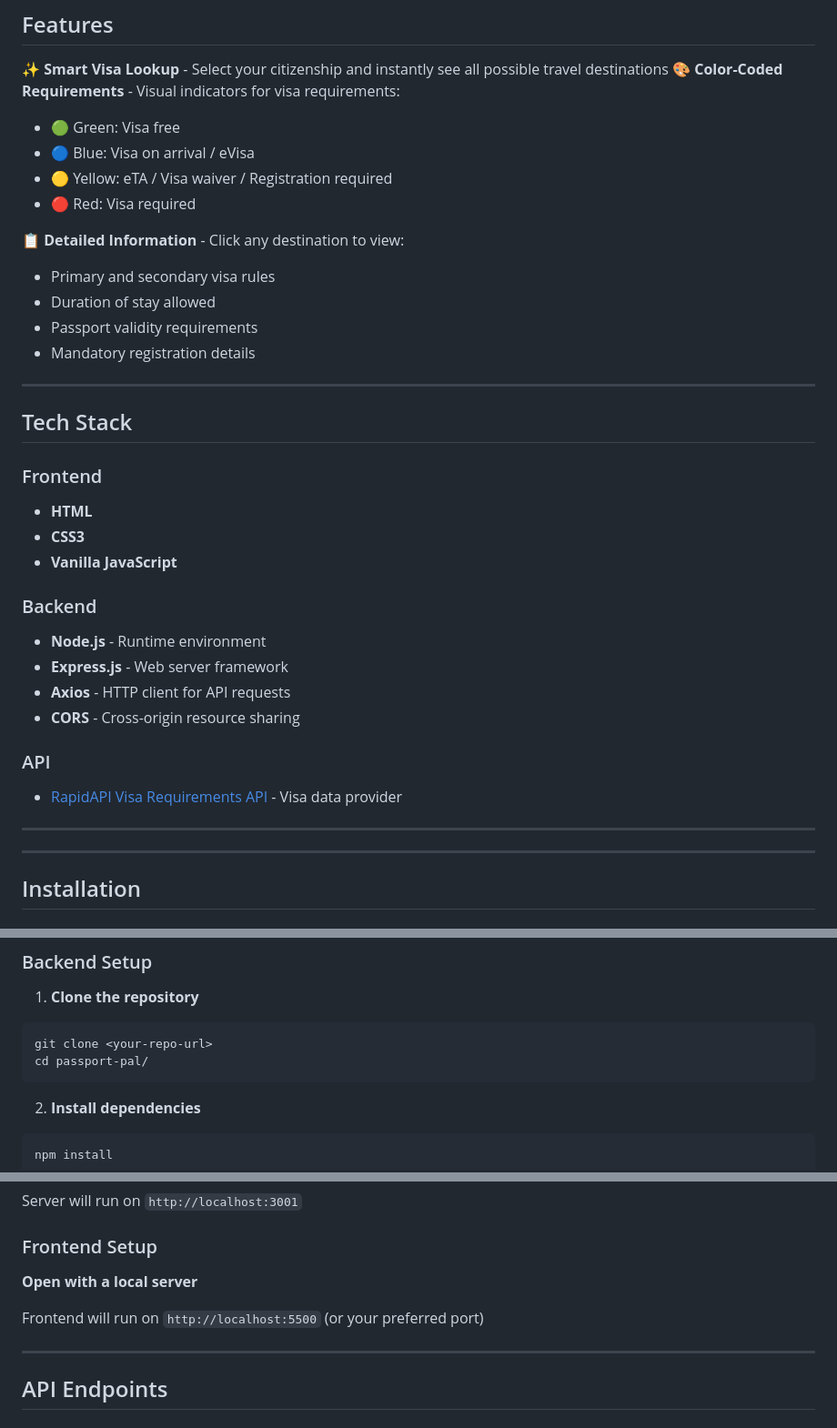
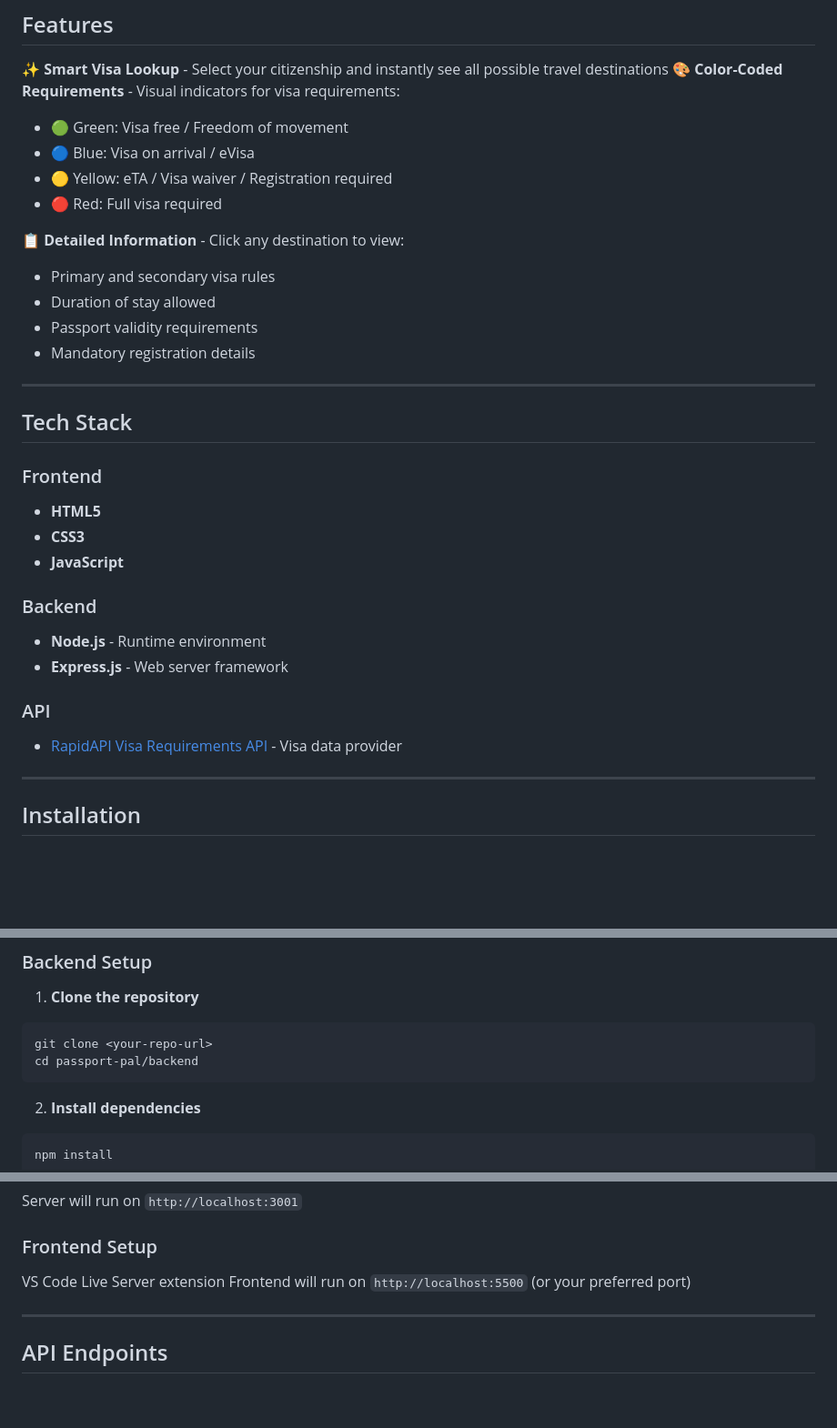
Before and after one commit to himageorge/passportpal, a Markdown page: README.md, 3 parts joined by grey strips. Shown at 91% size. Rendered like a GitHub page; blank space fills up the shorter version.

````diff
--- a/README.md
+++ b/README.md
@@ -10,10 +10,10 @@ Passport Pal is a web application that helps travelers quickly discover visa req
 
 ✨ **Smart Visa Lookup** - Select your citizenship and instantly see all possible travel destinations
 🎨 **Color-Coded Requirements** - Visual indicators for visa requirements:
-- 🟢 Green: Visa free
+- 🟢 Green: Visa free / Freedom of movement
 - 🔵 Blue: Visa on arrival / eVisa
 - 🟡 Yellow: eTA / Visa waiver / Registration required
-- 🔴 Red: Visa required
+- 🔴 Red: Full visa required
 
 📋 **Detailed Information** - Click any destination to view:
 - Primary and secondary visa rules
@@ -26,20 +26,16 @@ Passport Pal is a web application that helps travelers quickly discover visa req
 ## Tech Stack
 
 ### Frontend
-- **HTML**
+- **HTML5**
 - **CSS3**
-- **Vanilla JavaScript**
+- **JavaScript**
+
 ### Backend
 - **Node.js** - Runtime environment
 - **Express.js** - Web server framework
-- **Axios** - HTTP client for API requests
-- **CORS** - Cross-origin resource sharing
 
 ### API
 - [RapidAPI Visa Requirements API](https://rapidapi.com/Travel-Buddy/api/visa-requirement) - Visa data provider
-
----
-
 
 ---
 
@@ -55,7 +51,7 @@ Passport Pal is a web application that helps travelers quickly discover visa req
 1. **Clone the repository**
 ```bash
 git clone <your-repo-url>
-cd passport-pal/
+cd passport-pal/backend
 ```
 
 2. **Install dependencies**
@@ -86,8 +82,7 @@ Server will run on `http://localhost:3001`
 
 ### Frontend Setup
 
-**Open with a local server**
-
+VS Code Live Server extension
 Frontend will run on `http://localhost:5500` (or your preferred port)
 
 ---
````
Also changed, not shown: other parts of README.md (+39 -8 lines).
